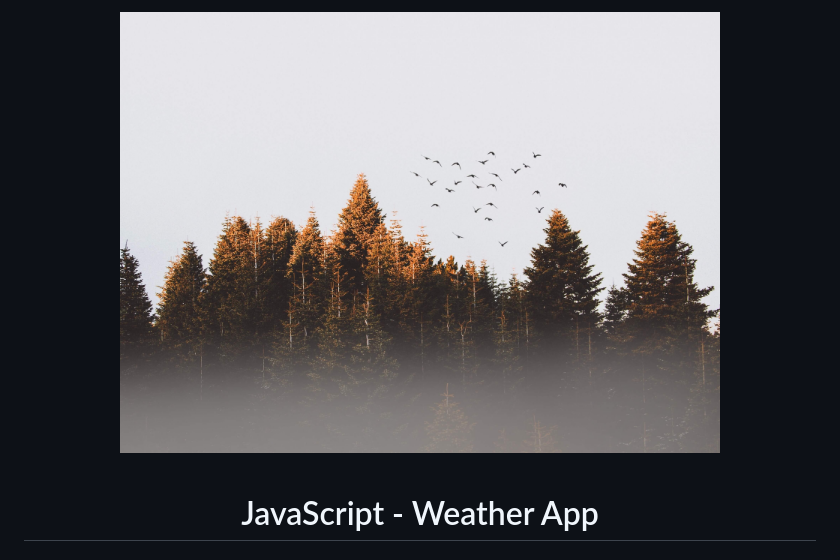
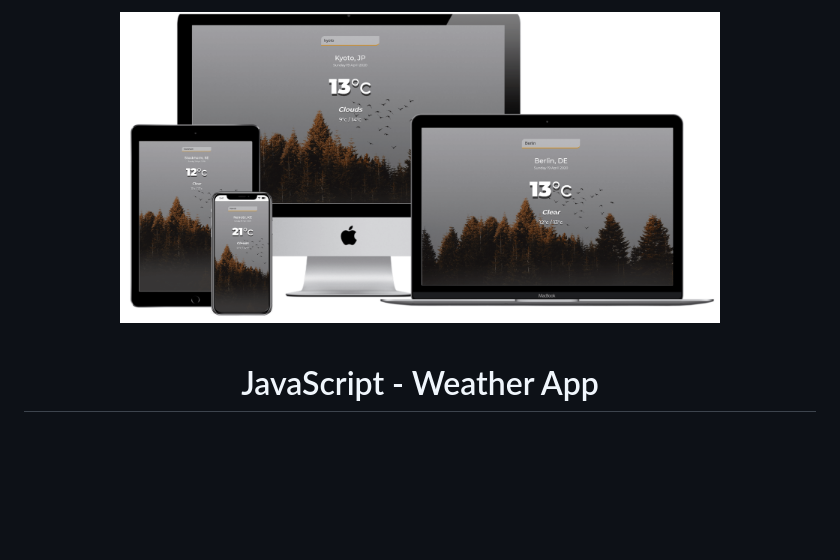
Before and after one commit to sipostudent/Vanilla-JavaScript-Weather-App, a Markdown page: README.md, the part around the change. Rendered like a GitHub page; pictures changed too: assets/img/js-weather-app.png (added); blank space fills up the shorter version.

```diff
--- a/README.md
+++ b/README.md
@@ -1,6 +1,6 @@
 <h1 align="center">
 <br>
-  <img src="assets/img/flock-of-birds-917494.jpg" width="600">
+  <img src="assets/img/js-weather-app.png" width="600">
   <br>
     <br>
   JavaScript - Weather App
```
